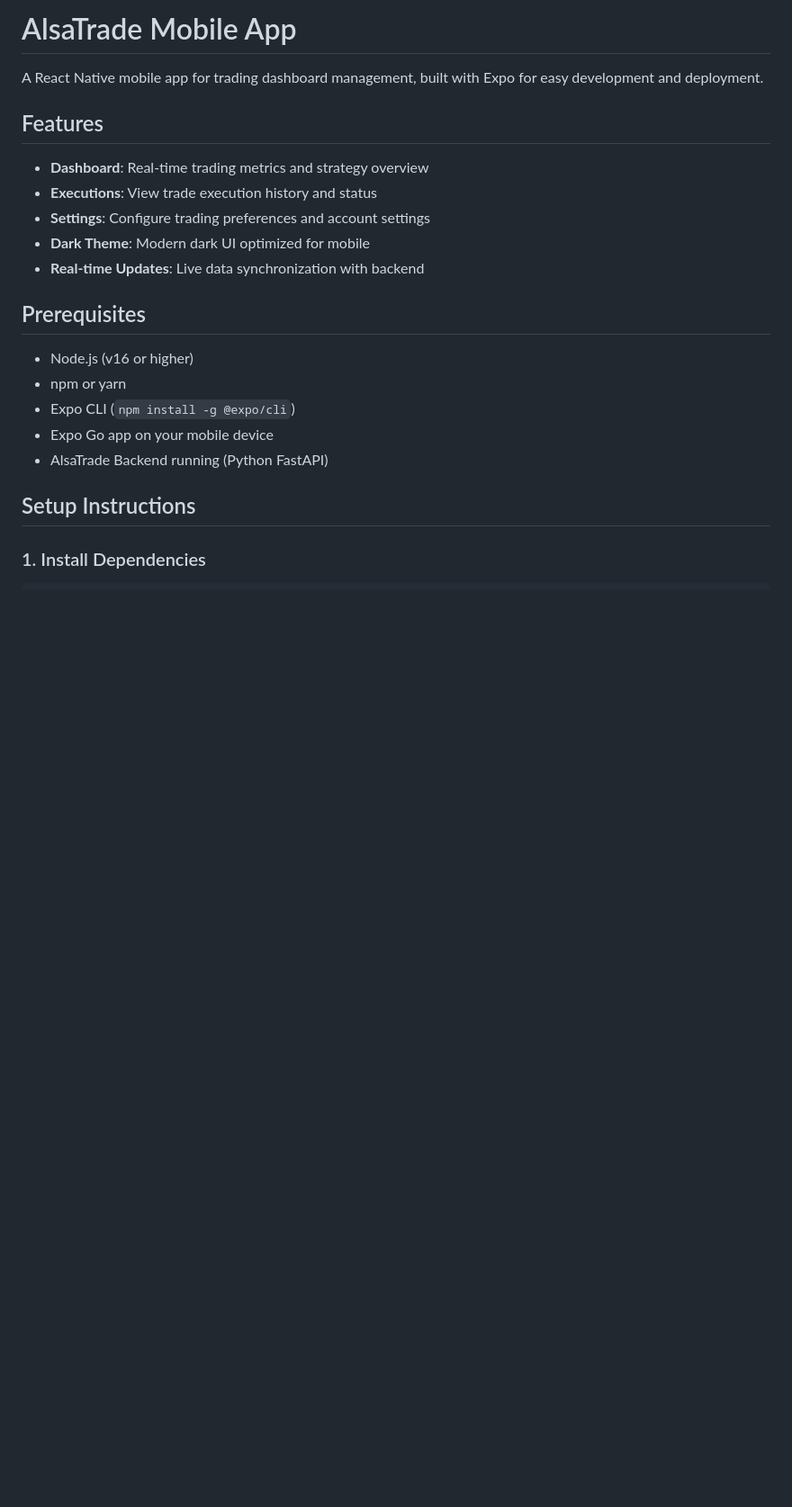
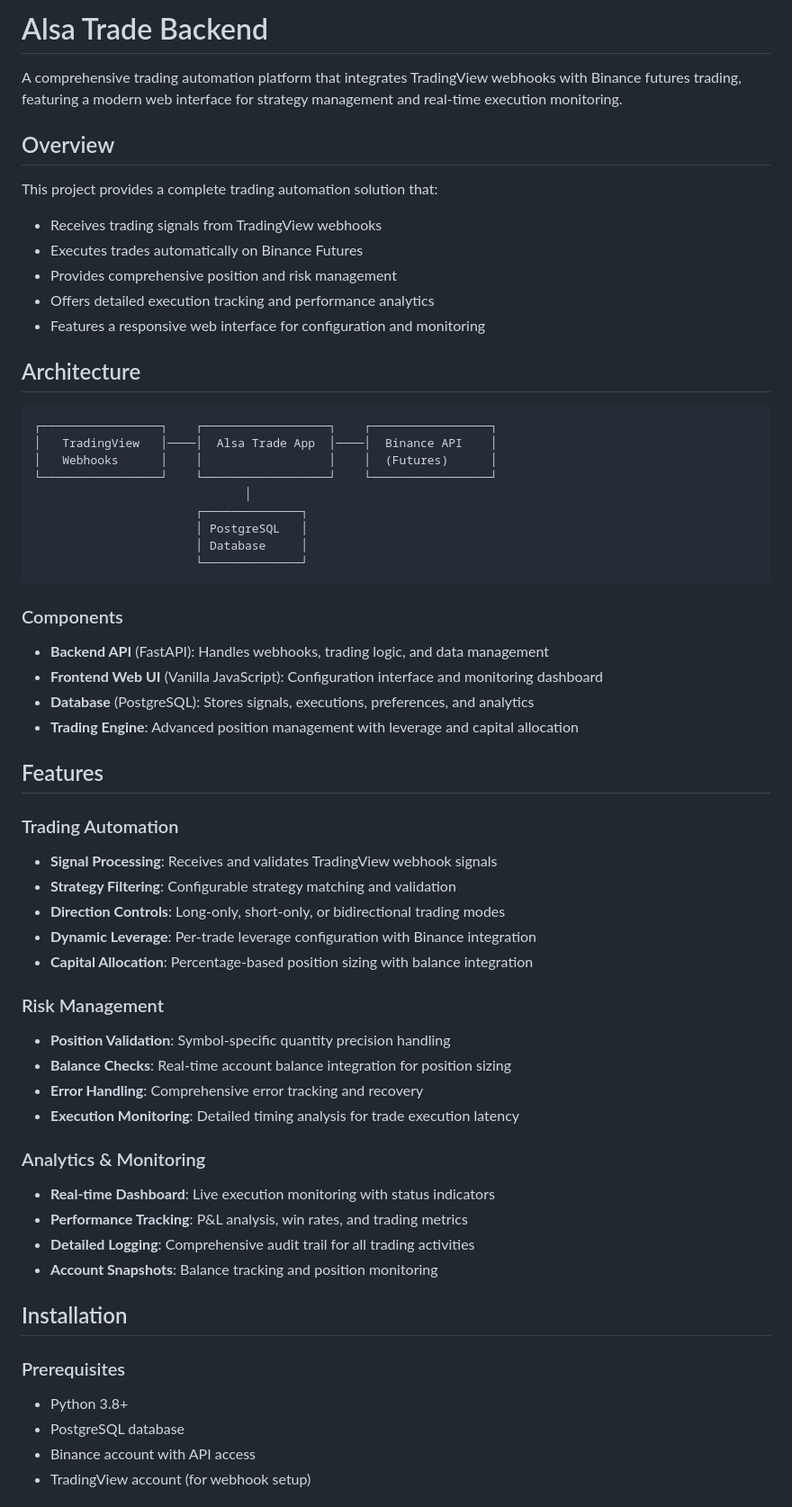
Before and after one commit to kapil-oss/Binance_trading, a Markdown page: README.md, the part around one of its changes. Shown at 90% size. GitHub-like rendering; blank space fills up the shorter version.

````diff
--- a/README.md
+++ b/README.md
@@ -1,24 +1,63 @@
-# AlsaTrade Mobile App
+# Alsa Trade Backend
 
-A React Native mobile app for trading dashboard management, built with Expo for easy development and deployment.
+A comprehensive trading automation platform that integrates TradingView webhooks with Binance futures trading, featuring a modern web interface for strategy management and real-time execution monitoring.
+
+## Overview
+
+This project provides a complete trading automation solution that:
+- Receives trading signals from TradingView webhooks
+- Executes trades automatically on Binance Futures
+- Provides comprehensive position and risk management
+- Offers detailed execution tracking and performance analytics
+- Features a responsive web interface for configuration and monitoring
+
+## Architecture
+
+```
+┌─────────────────┐    ┌──────────────────┐    ┌─────────────────┐
+│   TradingView   │────│  Alsa Trade App  │────│  Binance API    │
+│   Webhooks      │    │                  │    │  (Futures)      │
+└─────────────────┘    └──────────────────┘    └─────────────────┘
+                              │
+                       ┌──────────────┐
+                       │ PostgreSQL   │
+                       │ Database     │
+                       └──────────────┘
+```
+
+### Components
+
+- **Backend API** (FastAPI): Handles webhooks, trading logic, and data management
+- **Frontend Web UI** (Vanilla JavaScript): Configuration interface and monitoring dashboard
+- **Database** (PostgreSQL): Stores signals, executions, preferences, and analytics
+- **Trading Engine**: Advanced position management with leverage and capital allocation
 
 ## Features
 
-- **Dashboard**: Real-time trading metrics and strategy overview
-- **Executions**: View trade execution history and status
-- **Settings**: Configure trading preferences and account settings
-- **Dark Theme**: Modern dark UI optimized for mobile
-- **Real-time Updates**: Live data synchronization with backend
+### Trading Automation
+- **Signal Processing**: Receives and validates TradingView webhook signals
+- **Strategy Filtering**: Configurable strategy matching and validation
+- **Direction Controls**: Long-only, short-only, or bidirectional trading modes
+- **Dynamic Leverage**: Per-trade leverage configuration with Binance integration
+- **Capital Allocation**: Percentage-based position sizing with balance integration
 
-## Prerequisites
+### Risk Management
+- **Position Validation**: Symbol-specific quantity precision handling
+- **Balance Checks**: Real-time account balance integration for position sizing
+- **Error Handling**: Comprehensive error tracking and recovery
+- **Execution Monitoring**: Detailed timing analysis for trade execution latency
 
-- Node.js (v16 or higher)
-- npm or yarn
-- Expo CLI (`npm install -g @expo/cli`)
-- Expo Go app on your mobile device
-- AlsaTrade Backend running (Python FastAPI)
+### Analytics & Monitoring
+- **Real-time Dashboard**: Live execution monitoring with status indicators
+- **Performance Tracking**: P&L analysis, win rates, and trading metrics
+- **Detailed Logging**: Comprehensive audit trail for all trading activities
+- **Account Snapshots**: Balance tracking and position monitoring
 
-## Setup Instructions
+## Installation
 
-### 1. Install Dependencies
+### Prerequisites
+- Python 3.8+
+- PostgreSQL database
+- Binance account with API access
+- TradingView account (for webhook setup)
 
````
Also changed, not shown: other parts of README.md (+156 -130 lines).
